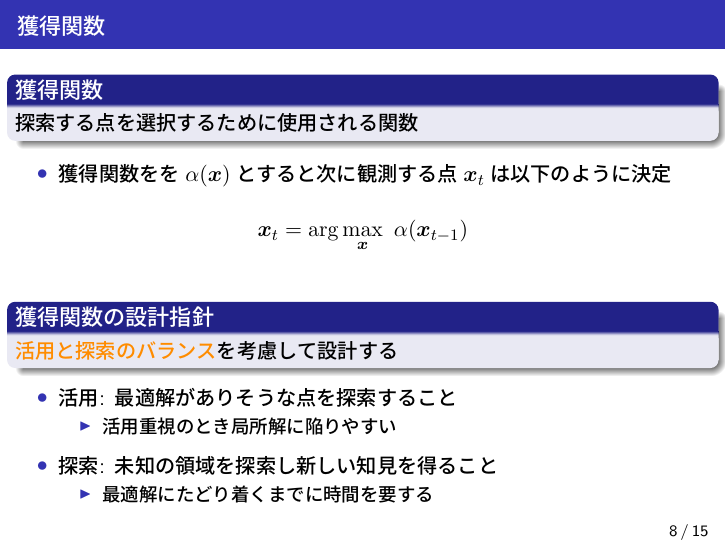
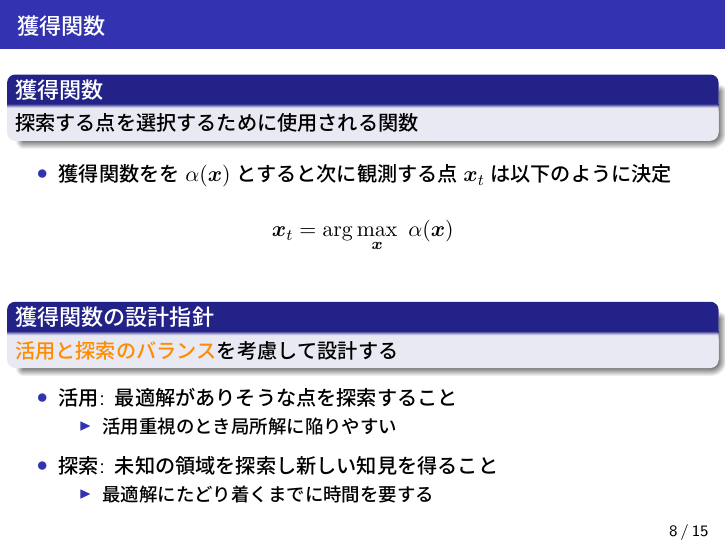
Before and after one commit to masa001one/exercise2-for-aI-programming_latex-code, LaTeX slides (gp_ucb.tex): page 13 of 24. The pictures show the PDF file gp_ucb.pdf that the author committed with the source.

Commit message:
Update gp_ucb.tex: p.8

```diff
--- a/gp_ucb.tex
+++ b/gp_ucb.tex
@@ -472,7 +472,7 @@ $\dag\dag\dag$: Saarland University}
 		\item 獲得関数をを$\alpha(\bm x)$とすると次に観測する点$\bm x_t$は以下のように決定
 	\end{itemize}
 	\begin{align*}
-		\bm x_t = \arg \max_{\bm x} ~ \alpha(\bm x_{t-1})
+		\bm x_t = \arg \max_{\bm x} ~ \alpha(\bm x)
 	\end{align*}
 	\begin{block}{獲得関数の設計指針}
 		\textcolor{myorange}{活用と探索のバランス}を考慮して設計する
```
Also changed, not shown: gp_ucb.pdf, 2 other files.
